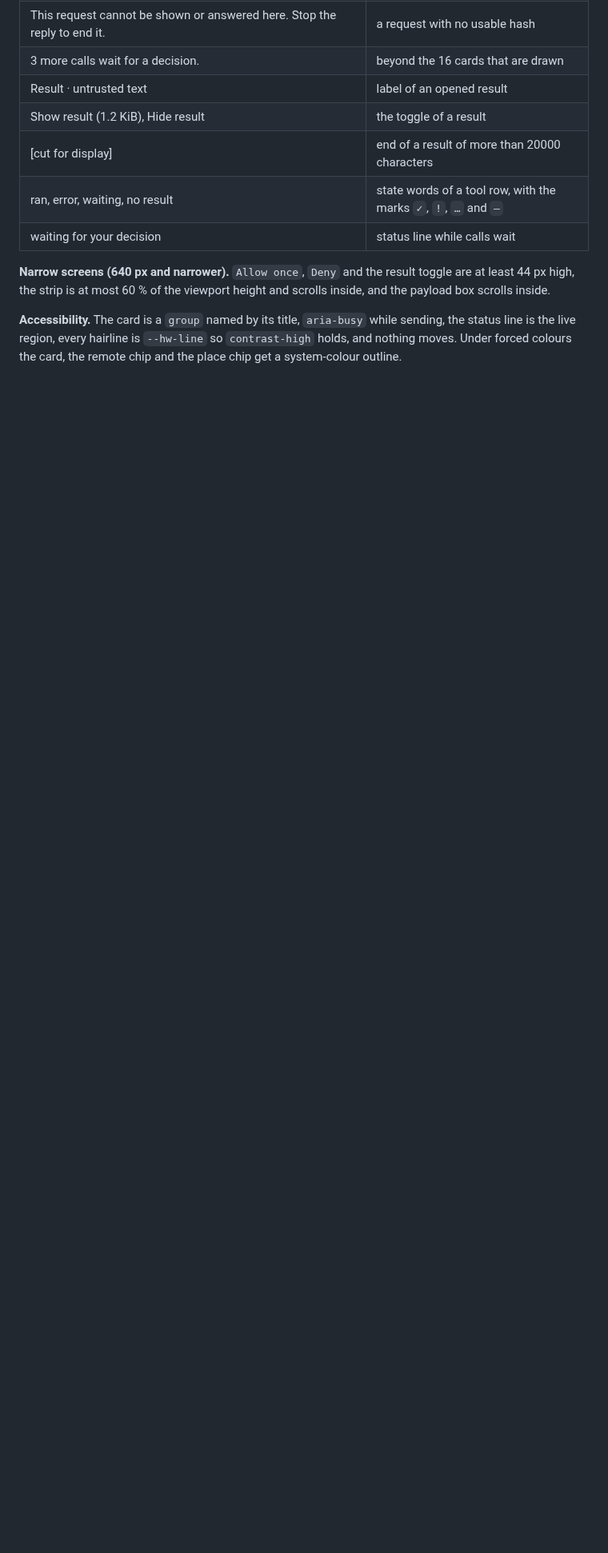
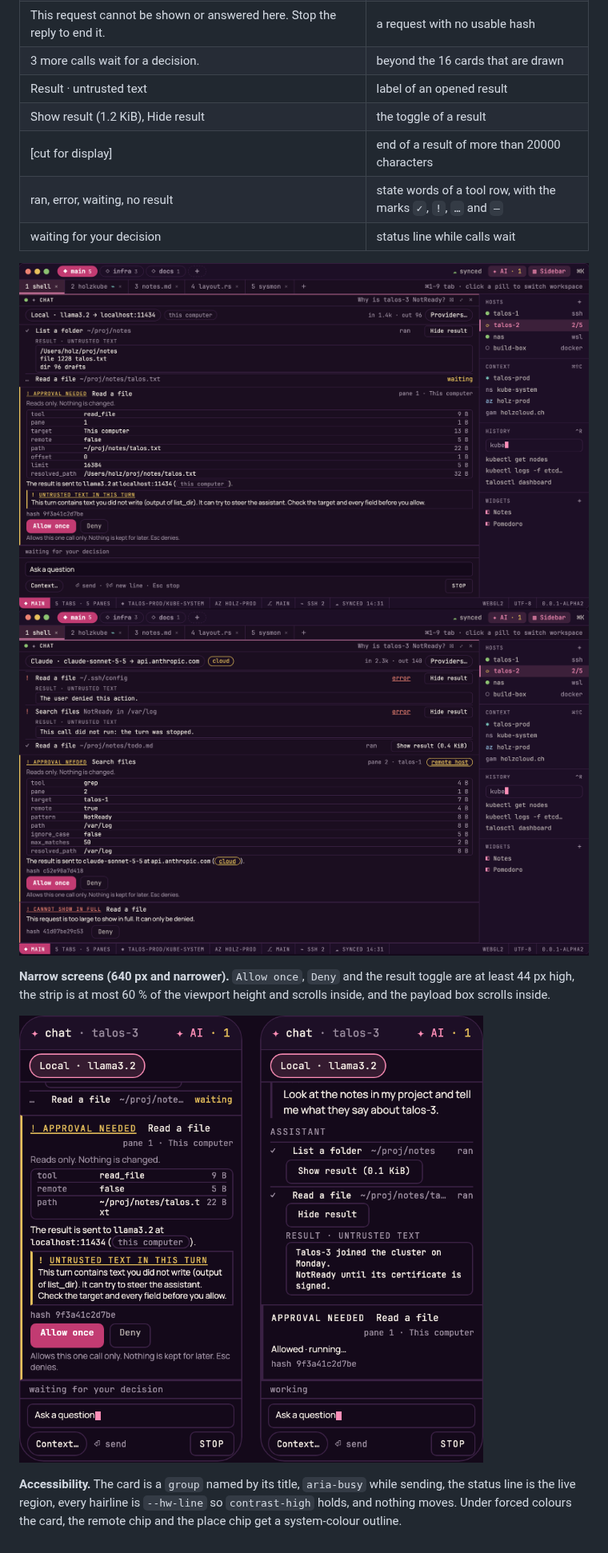
Before and after one commit to holzcloud/holzWave, a Markdown page: docs/design.md, the part around one of its changes. Shown at 80% size. Drawn GitHub-style; pictures changed too: docs/design/ai-approval-phone.png (added), docs/design/ai-approval-states.png (added), docs/design/ai-approval.png (added); blank space fills up the shorter version.

```diff
--- a/docs/design.md
+++ b/docs/design.md
@@ -793,8 +794,13 @@ A refusal is never retried: the next press is a new decision of the person.
 | ran, error, waiting, no result | state words of a tool row, with the marks `✓`, `!`, `…` and `–` |
 | waiting for your decision | status line while calls wait |
 
+![Approving a tool call](design/ai-approval.png)
+![Tool call states](design/ai-approval-states.png)
+
 **Narrow screens (640 px and narrower).** `Allow once`, `Deny` and the result toggle are at least 44 px high, the strip is
 at most 60 % of the viewport height and scrolls inside, and the payload box scrolls inside.
+
+![Approving a tool call on a phone](design/ai-approval-phone.png)
 
 **Accessibility.** The card is a `group` named by its title, `aria-busy` while sending, the status line is the live region,
 every hairline is `--hw-line` so `contrast-high` holds, and nothing moves. Under forced colours the card, the remote chip
```
Also changed, not shown: other parts of docs/design.md (+2 -1 lines), 4 other files.
